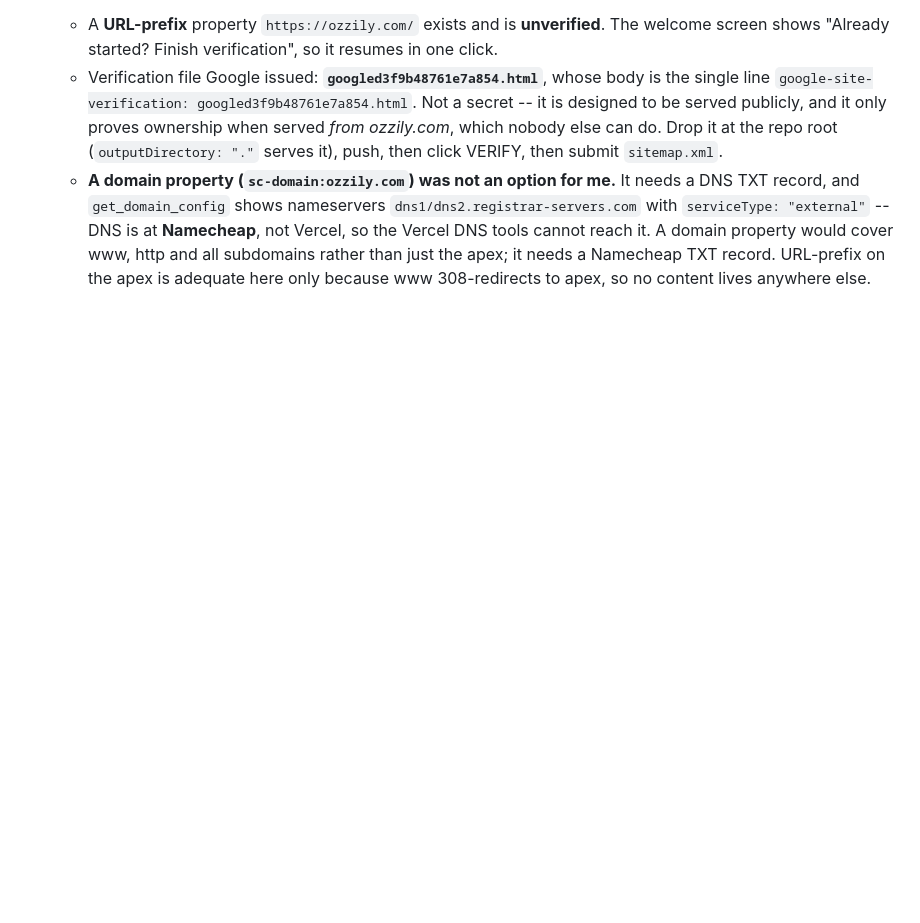
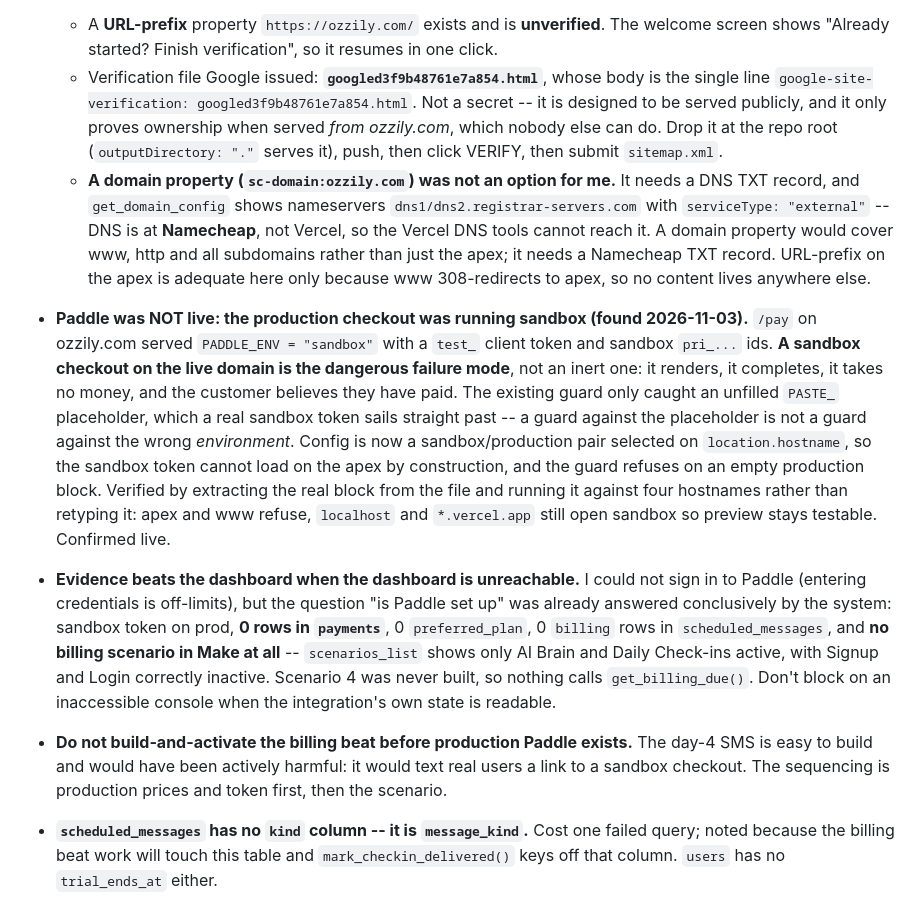
Before and after one commit to hustle-grover/ozzily-landing, a Markdown page: CLAUDE.md, the part around the change. GitHub-like rendering; blank space fills up the shorter version.

Commit message:
docs(paddle): record that production checkout was running sandbox
Co-Authored-By: Claude Opus 5 <noreply@anthropic.com>

```diff
--- a/CLAUDE.md
+++ b/CLAUDE.md
@@ -786,3 +786,28 @@ Supabase `service_role` key, Twilio SID/auth token, and Paddle keys live in a lo
     cannot reach it. A domain property would cover www, http and all subdomains rather than just
     the apex; it needs a Namecheap TXT record. URL-prefix on the apex is adequate here only
     because www 308-redirects to apex, so no content lives anywhere else.
+
+- **Paddle was NOT live: the production checkout was running sandbox (found 2026-11-03).**
+  `/pay` on ozzily.com served `PADDLE_ENV = "sandbox"` with a `test_` client token and sandbox
+  `pri_...` ids. **A sandbox checkout on the live domain is the dangerous failure mode**, not an
+  inert one: it renders, it completes, it takes no money, and the customer believes they have
+  paid. The existing guard only caught an unfilled `PASTE_` placeholder, which a real sandbox
+  token sails straight past -- a guard against the placeholder is not a guard against the wrong
+  *environment*. Config is now a sandbox/production pair selected on `location.hostname`, so the
+  sandbox token cannot load on the apex by construction, and the guard refuses on an empty
+  production block. Verified by extracting the real block from the file and running it against
+  four hostnames rather than retyping it: apex and www refuse, `localhost` and `*.vercel.app`
+  still open sandbox so preview stays testable. Confirmed live.
+- **Evidence beats the dashboard when the dashboard is unreachable.** I could not sign in to
+  Paddle (entering credentials is off-limits), but the question "is Paddle set up" was already
+  answered conclusively by the system: sandbox token on prod, **0 rows in `payments`**, 0
+  `preferred_plan`, 0 `billing` rows in `scheduled_messages`, and **no billing scenario in Make
+  at all** -- `scenarios_list` shows only AI Brain and Daily Check-ins active, with Signup and
+  Login correctly inactive. Scenario 4 was never built, so nothing calls `get_billing_due()`.
+  Don't block on an inaccessible console when the integration's own state is readable.
+- **Do not build-and-activate the billing beat before production Paddle exists.** The day-4 SMS
+  is easy to build and would have been actively harmful: it would text real users a link to a
+  sandbox checkout. The sequencing is production prices and token first, then the scenario.
+- **`scheduled_messages` has no `kind` column -- it is `message_kind`.** Cost one failed query;
+  noted because the billing beat work will touch this table and `mark_checkin_delivered()`
+  keys off that column. `users` has no `trial_ends_at` either.
```
